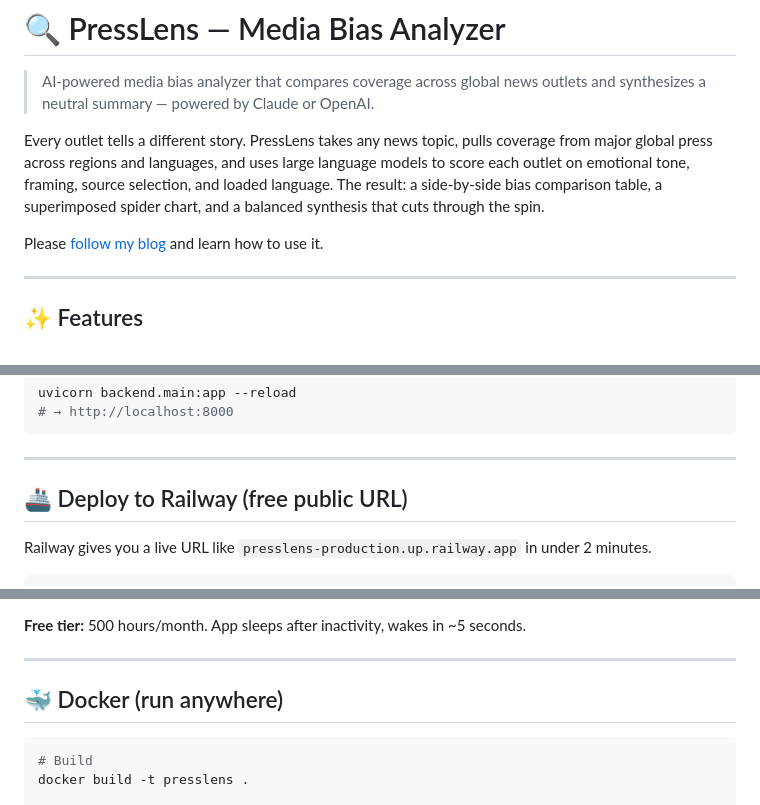
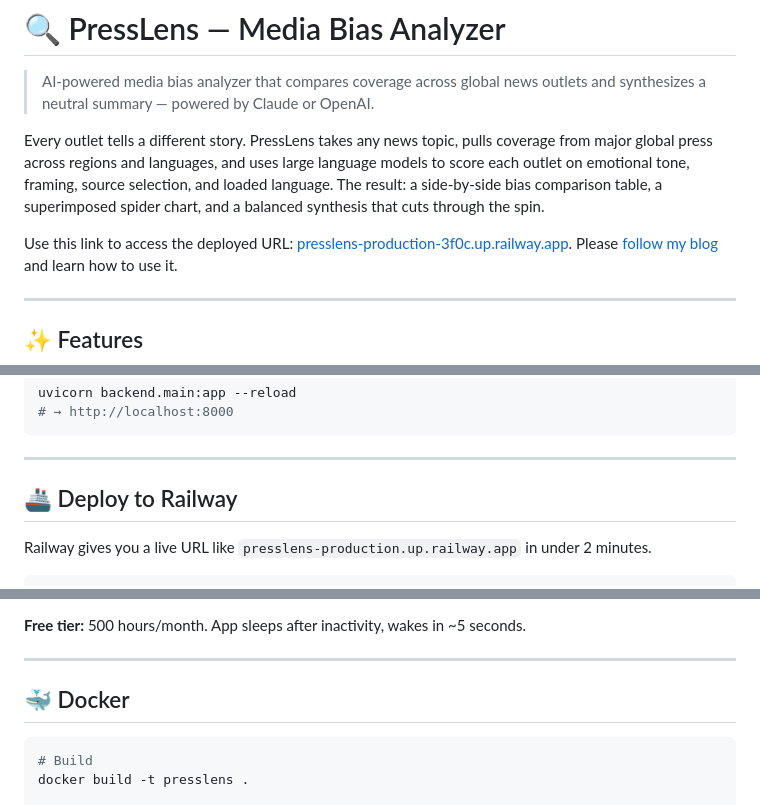
Before and after one commit to Zhenna/presslens-media-bias-analyzer, a Markdown page: README.md, 3 parts joined by grey strips. GitHub-like rendering.

Commit message:
added railway url

````diff
--- a/README.md
+++ b/README.md
@@ -4,6 +4,7 @@
 
 Every outlet tells a different story. PressLens takes any news topic, pulls coverage from major global press across regions and languages, and uses large language models to score each outlet on emotional tone, framing, source selection, and loaded language. The result: a side-by-side bias comparison table, a superimposed spider chart, and a balanced synthesis that cuts through the spin.
 
+Use this link to access the deployed URL: [presslens-production-3f0c.up.railway.app](https://presslens-production-3f0c.up.railway.app).
 Please [follow my blog](https://medium.com/@luzhenna) and learn how to use it.
 
 ---
@@ -67,7 +68,7 @@ uvicorn backend.main:app --reload
 
 ---
 
-## 🚢 Deploy to Railway (free public URL)
+## 🚢 Deploy to Railway
 
 Railway gives you a live URL like `presslens-production.up.railway.app` in under 2 minutes.
 
@@ -87,7 +88,7 @@ Railway auto-detects the `Dockerfile` and deploys it. Your app is live at the UR
 
 ---
 
-## 🐳 Docker (run anywhere)
+## 🐳 Docker
 
 ```bash
 # Build
````
